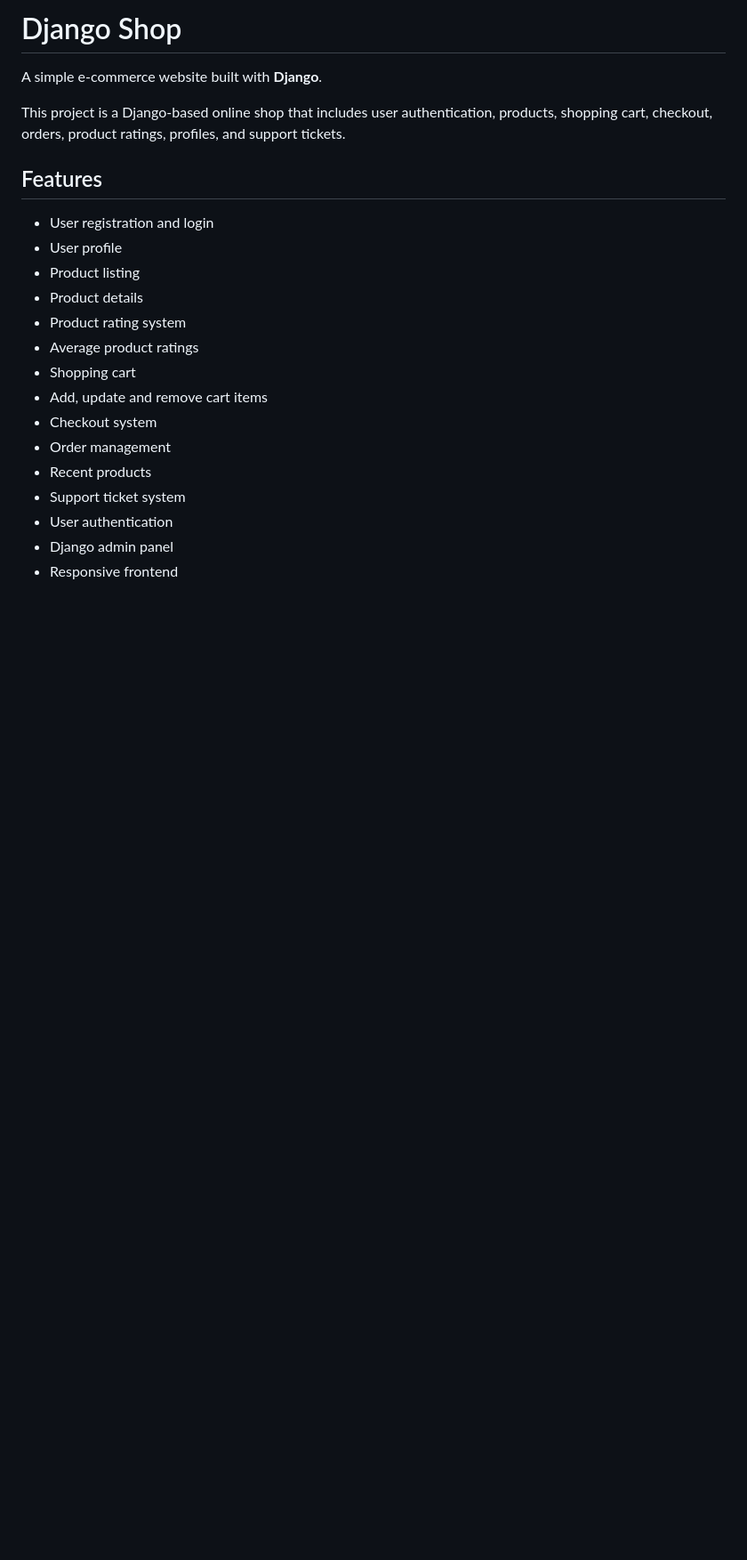
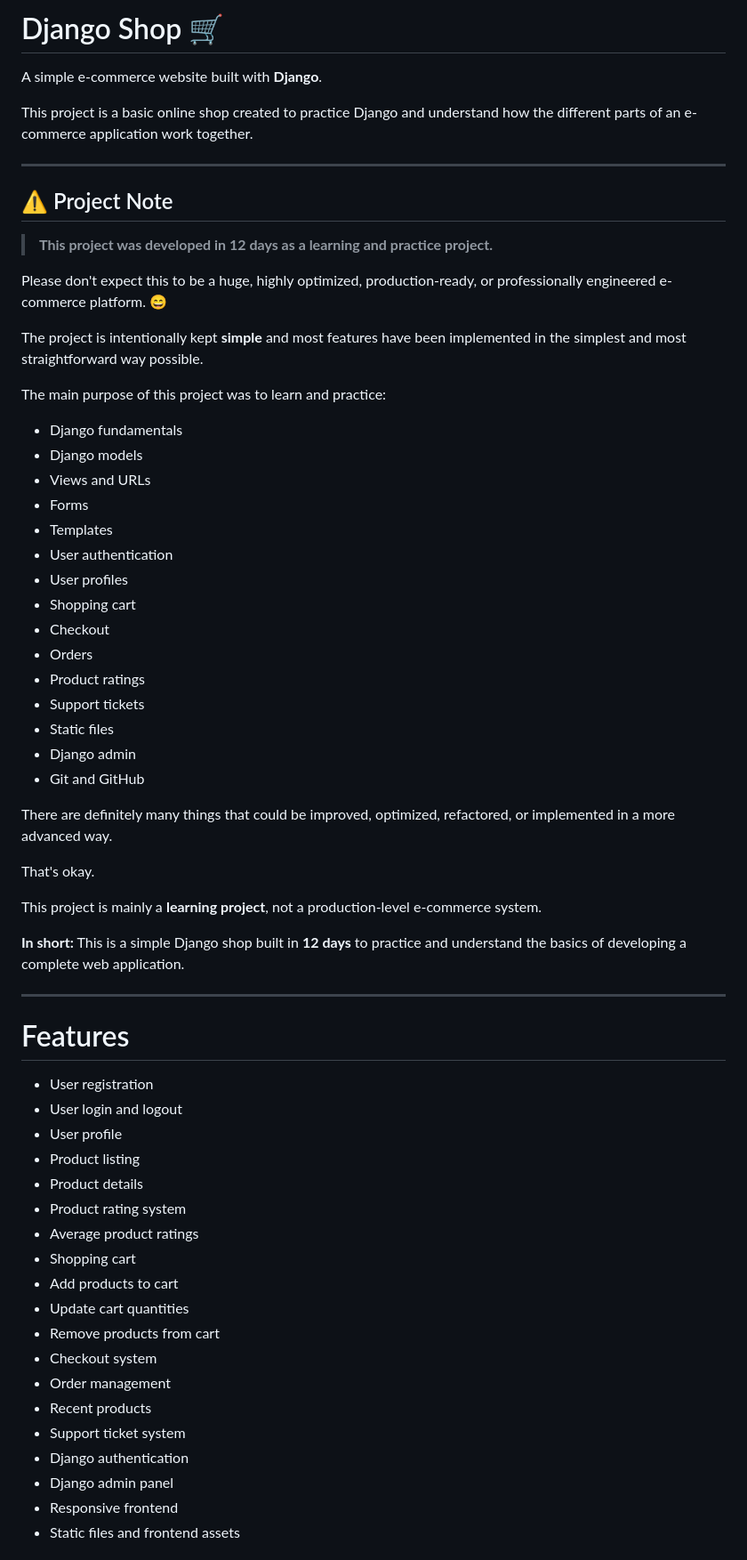
Before and after one commit to hasanm999/django_shop, a Markdown page: README.md, the part around one of its changes. Shown at 89% size. GitHub-like rendering; blank space fills up the shorter version.

```diff
--- a/README.md
+++ b/README.md
@@ -1,24 +1,67 @@
-# Django Shop
+# Django Shop 🛒
 
 A simple e-commerce website built with **Django**.
 
-This project is a Django-based online shop that includes user authentication, products, shopping cart, checkout, orders, product ratings, profiles, and support tickets.
+This project is a basic online shop created to practice Django and understand how the different parts of an e-commerce application work together.
 
-## Features
+---
 
-* User registration and login
+## ⚠️ Project Note
+
+> **This project was developed in 12 days as a learning and practice project.**
+
+Please don't expect this to be a huge, highly optimized, production-ready, or professionally engineered e-commerce platform. 😄
+
+The project is intentionally kept **simple** and most features have been implemented in the simplest and most straightforward way possible.
+
+The main purpose of this project was to learn and practice:
+
+* Django fundamentals
+* Django models
+* Views and URLs
+* Forms
+* Templates
+* User authentication
+* User profiles
+* Shopping cart
+* Checkout
+* Orders
+* Product ratings
+* Support tickets
+* Static files
+* Django admin
+* Git and GitHub
+
+There are definitely many things that could be improved, optimized, refactored, or implemented in a more advanced way.
+
+That's okay.
+
+This project is mainly a **learning project**, not a production-level e-commerce system.
+
+**In short:**
+This is a simple Django shop built in **12 days** to practice and understand the basics of developing a complete web application.
+
+---
+
+# Features
+
+* User registration
+* User login and logout
 * User profile
 * Product listing
 * Product details
 * Product rating system
 * Average product ratings
 * Shopping cart
-* Add, update and remove cart items
+* Add products to cart
+* Update cart quantities
+* Remove products from cart
 * Checkout system
 * Order management
 * Recent products
 * Support ticket system
-* User authentication
+* Django authentication
 * Django admin panel
 * Responsive frontend
+* Static files and frontend assets
 
```
Also changed, not shown: other parts of README.md (+175 -85 lines).
